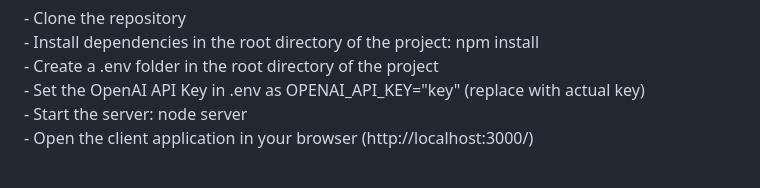
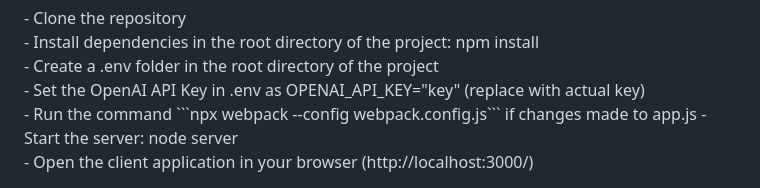
Before and after one commit to AmanPrakash09/EasyText, a Markdown page: README.md, the part around the change. Drawn GitHub-style.

````diff
--- a/README.md
+++ b/README.md
@@ -60,5 +60,6 @@ There is one API Key for OpenAI. We have sent this key via the Canvas submission
 - Install dependencies in the root directory of the project: npm install<br>
 - Create a .env folder in the root directory of the project<br>
 - Set the OpenAI API Key in .env as OPENAI_API_KEY="key" (replace with actual key)<br>
+- Run the command ```npx webpack --config webpack.config.js``` if changes made to app.js
 - Start the server: node server<br>
 - Open the client application in your browser (http://localhost:3000/)<br>
````
